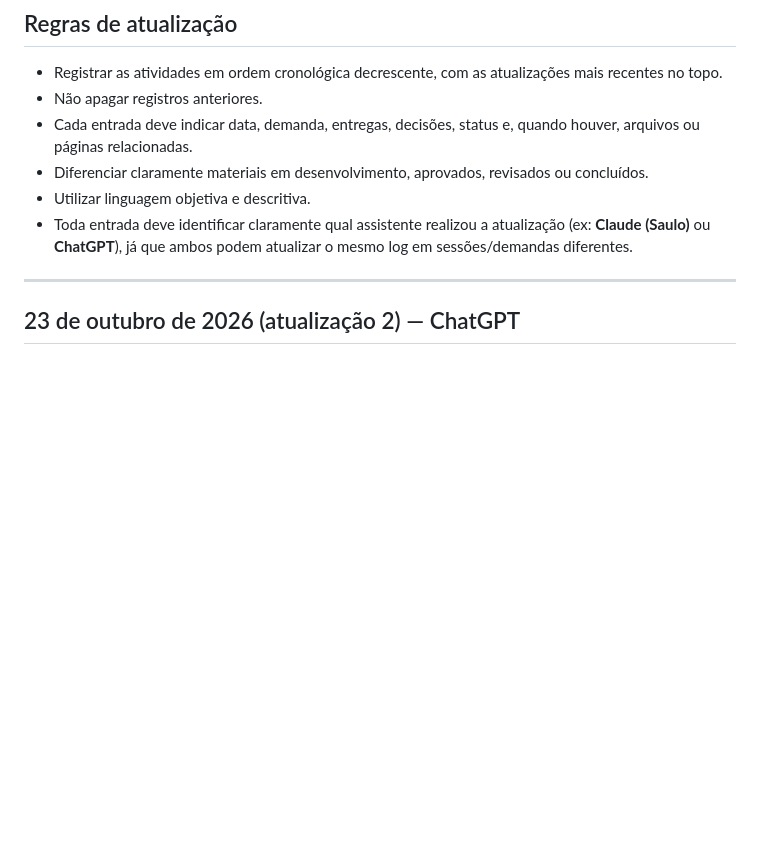
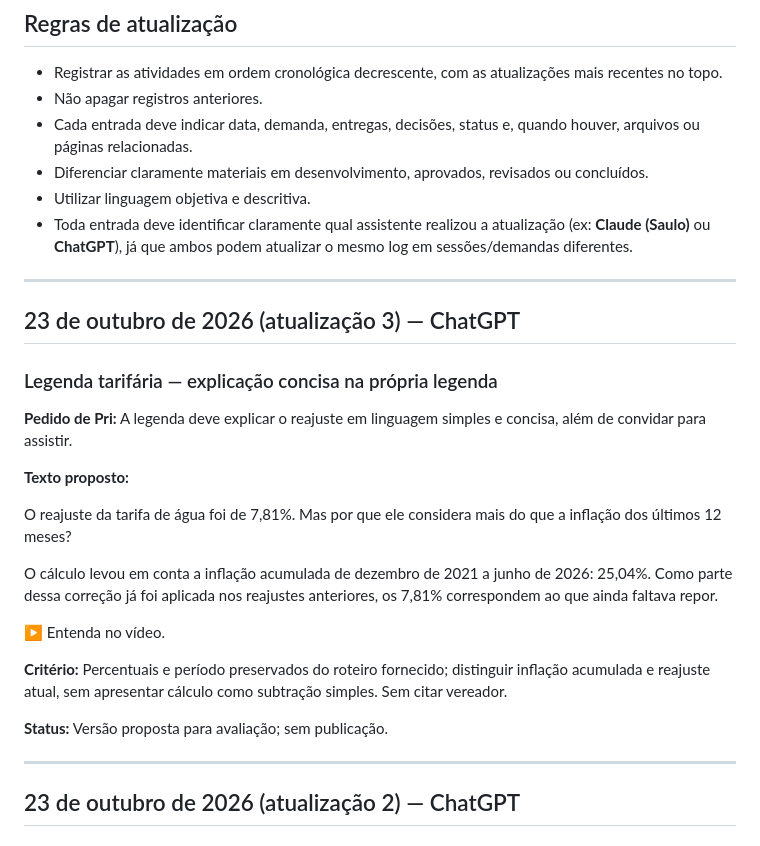
Before and after one commit to hubstudiobr/links, a Markdown page: saae-nova-mutum/LOG-DE-ATIVIDADES.md, the part around the change. Drawn GitHub-style; blank space fills up the shorter version.

Commit message:
Registra legenda concisa com explicação dos percentuais tarifários

```diff
--- a/saae-nova-mutum/LOG-DE-ATIVIDADES.md
+++ b/saae-nova-mutum/LOG-DE-ATIVIDADES.md
@@ -14,6 +14,27 @@ Manter um histórico organizado de estratégias, conceitos, textos, roteiros, le
 - Diferenciar claramente materiais em desenvolvimento, aprovados, revisados ou concluídos.
 - Utilizar linguagem objetiva e descritiva.
 - Toda entrada deve identificar claramente qual assistente realizou a atualização (ex: **Claude (Saulo)** ou **ChatGPT**), já que ambos podem atualizar o mesmo log em sessões/demandas diferentes.
+
+---
+
+
+## 23 de outubro de 2026 (atualização 3) — ChatGPT
+
+### Legenda tarifária — explicação concisa na própria legenda
+
+**Pedido de Pri:** A legenda deve explicar o reajuste em linguagem simples e concisa, além de convidar para assistir.
+
+**Texto proposto:**
+
+O reajuste da tarifa de água foi de 7,81%. Mas por que ele considera mais do que a inflação dos últimos 12 meses?
+
+O cálculo levou em conta a inflação acumulada de dezembro de 2021 a junho de 2026: 25,04%. Como parte dessa correção já foi aplicada nos reajustes anteriores, os 7,81% correspondem ao que ainda faltava repor.
+
+▶️ Entenda no vídeo.
+
+**Critério:** Percentuais e período preservados do roteiro fornecido; distinguir inflação acumulada e reajuste atual, sem apresentar cálculo como subtração simples. Sem citar vereador.
+
+**Status:** Versão proposta para avaliação; sem publicação.
 
 ---
 
```
